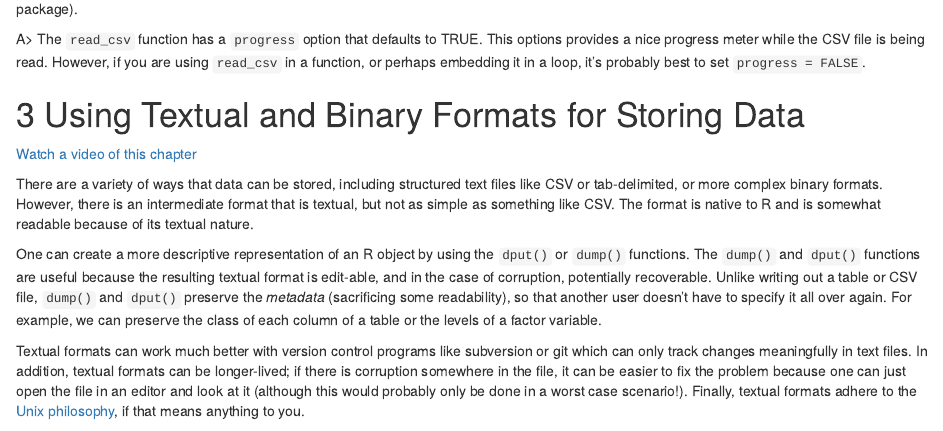
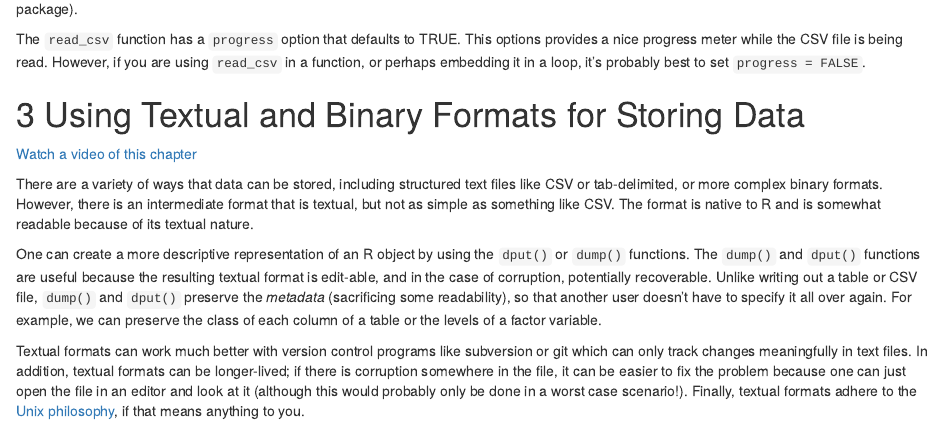
Before and after one commit to rdpeng/rprogdatascience, an R Markdown document (readwritedata.Rmd): the page in a window 1100 px wide, from 3870 px down. Rendered offline with R 4.5, knitr and Pandoc, with nearby package versions; drawn as R Markdown's standard HTML page in place of the format the file asks for; code that draws random numbers runs with fixed seeds of ours; some code elsewhere in the file could not run offline.

Commit message:
Use RStudio block

````diff
--- a/readwritedata.Rmd
+++ b/readwritedata.Rmd
@@ -248,7 +248,9 @@ logdates
 
 Now the `date` column is stored as a `Date` object which can be used for relevant date-related computations (for example, see the `lubridate` package).
 
-A> The `read_csv` function has a `progress` option that defaults to TRUE. This options provides a nice progress meter while the CSV file is being read. However, if you are using `read_csv` in a function, or perhaps embedding it in a loop, it's probably best to set `progress = FALSE`.
+```{block, type = "rmdnote"}
+The `read_csv` function has a `progress` option that defaults to TRUE. This options provides a nice progress meter while the CSV file is being read. However, if you are using `read_csv` in a function, or perhaps embedding it in a loop, it's probably best to set `progress = FALSE`.
+```
 
 
 
````
